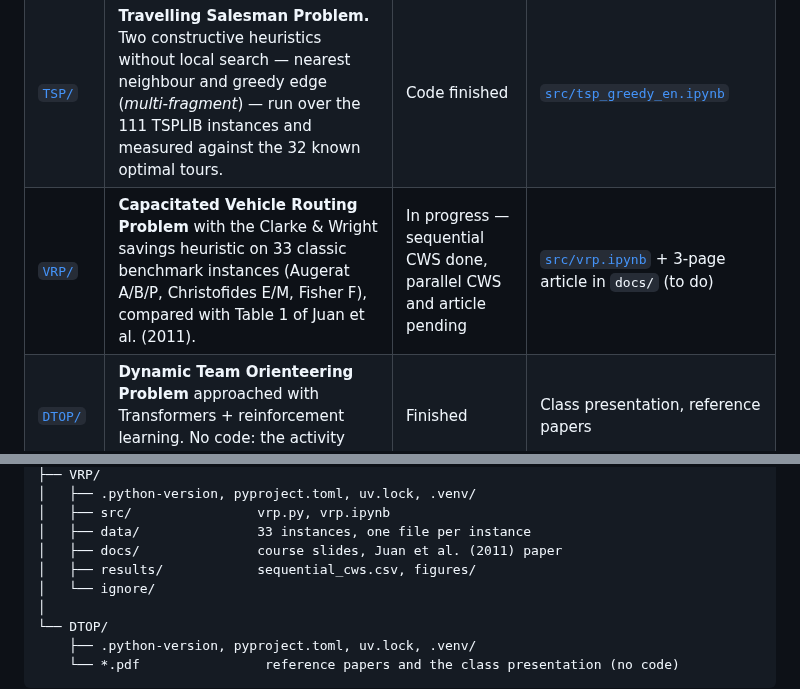
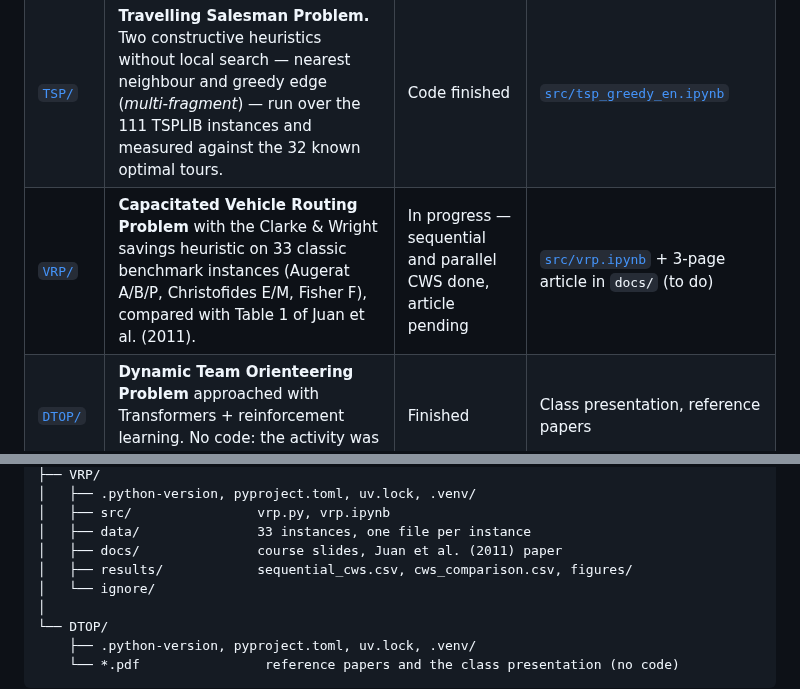
Before and after one commit to Inurria979/Heuristic-Algorithms-in-Transport-and-Finance, a Markdown page: README.md, 2 parts joined by grey strips. GitHub-like rendering.

```diff
--- a/README.md
+++ b/README.md
@@ -11,7 +11,7 @@ pinned Python version and its own `.venv`.
 |---|---|---|---|
 | [`POP/`](POP/) | **Portfolio Optimization Problem.** Basic Markowitz mean–variance model solved as a quadratic program with [OSQP](https://osqp.org); unconstrained efficient frontier of the OR-Library instances `port1`–`port5` compared point by point with the reference frontiers `portef1`–`portef5`. | Finished | [`src/markowitz_osqp.ipynb`](POP/src/markowitz_osqp.ipynb) + 3-page tutorial article in `docs/` (`.tex` and PDF) |
 | [`TSP/`](TSP/) | **Travelling Salesman Problem.** Two constructive heuristics without local search — nearest neighbour and greedy edge (*multi-fragment*) — run over the 111 TSPLIB instances and measured against the 32 known optimal tours. | Code finished | [`src/tsp_greedy_en.ipynb`](TSP/src/tsp_greedy_en.ipynb) |
-| [`VRP/`](VRP/) | **Capacitated Vehicle Routing Problem** with the Clarke & Wright savings heuristic on 33 classic benchmark instances (Augerat A/B/P, Christofides E/M, Fisher F), compared with Table 1 of Juan et al. (2011). | In progress — sequential CWS done, parallel CWS and article pending | [`src/vrp.ipynb`](VRP/src/vrp.ipynb) + 3-page article in `docs/` (to do) |
+| [`VRP/`](VRP/) | **Capacitated Vehicle Routing Problem** with the Clarke & Wright savings heuristic on 33 classic benchmark instances (Augerat A/B/P, Christofides E/M, Fisher F), compared with Table 1 of Juan et al. (2011). | In progress — sequential and parallel CWS done, article pending | [`src/vrp.ipynb`](VRP/src/vrp.ipynb) + 3-page article in `docs/` (to do) |
 | [`DTOP/`](DTOP/) | **Dynamic Team Orienteering Problem** approached with Transformers + reinforcement learning. No code: the activity was a presentation in class. | Finished | Class presentation, reference papers |
 
 Each folder has its own `README.md` with the model, the method and the results.
@@ -63,7 +63,7 @@ Heuristic-Algorithms-in-Transport-and-Finance/
 │   ├── src/                vrp.py, vrp.ipynb
 │   ├── data/               33 instances, one file per instance
 │   ├── docs/               course slides, Juan et al. (2011) paper
-│   ├── results/            sequential_cws.csv, figures/
+│   ├── results/            sequential_cws.csv, cws_comparison.csv, figures/
 │   └── ignore/
 │
 └── DTOP/
```
Also changed, not shown: CLAUDE.md (+1 -1 lines), VRP/README.md (+36 -28 lines), VRP/results/figures/cws_gap_comparison.png (added), VRP/results/figures/sequential_vs_parallel_A-n32-k5.png (added), 4 other files.
